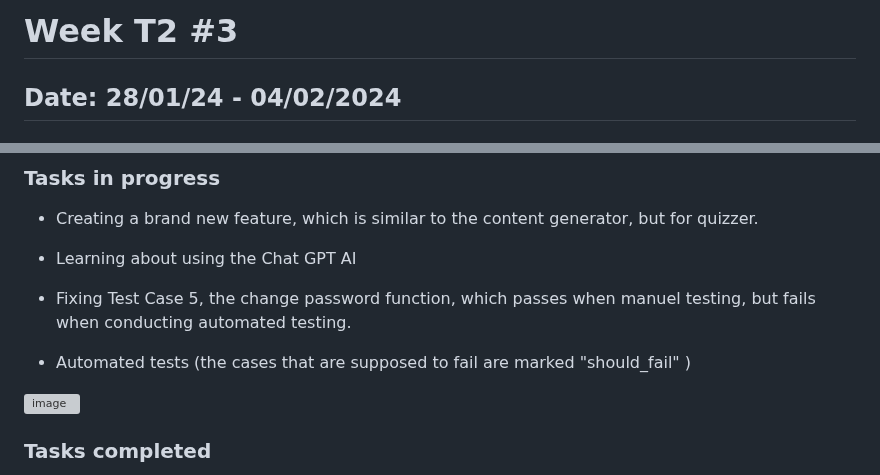
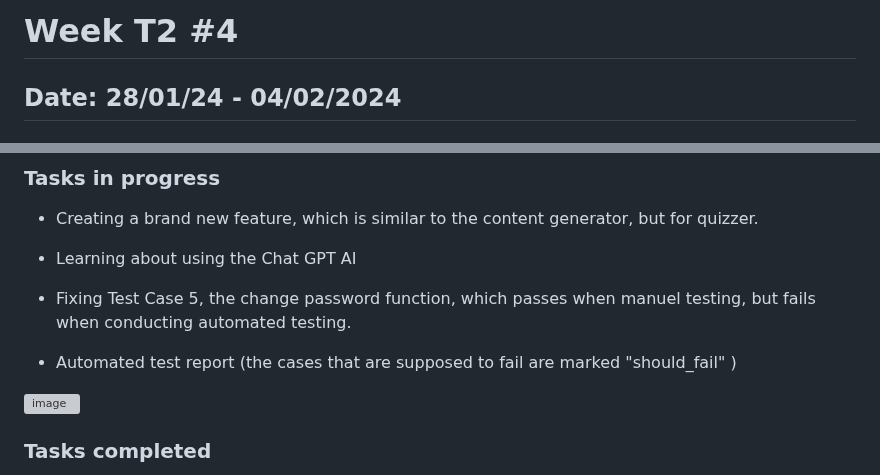
Before and after one commit to dhairyab0069/Coursify-AI, a Markdown page: docs/weekly logs/vinu_ihalagamage_log.md, 2 parts joined by grey strips. GitHub-like rendering; grey boxes are pictures that could not be loaded.

```diff
--- a/docs/weekly logs/vinu_ihalagamage_log.md
+++ b/docs/weekly logs/vinu_ihalagamage_log.md
@@ -1,4 +1,4 @@
-# Week T2 #3
+# Week T2 #4
 ## Date: 28/01/24 - 04/02/2024
 ### Vinu Ihalagamage - vinui409
 
@@ -13,7 +13,7 @@
 - Learning about using the Chat GPT AI
 - Fixing Test Case 5, the change password function, which passes when manuel testing, but fails when conducting automated testing.
 
-- Automated tests (the cases that are supposed to fail are marked "should_fail" )
+- Automated test report (the cases that are supposed to fail are marked "should_fail" )
 
 ![image](https://github.com/COSC-499-W2023/year-long-project-team-16/assets/71796408/bde1c697-ec3a-47f7-a2dd-703fa96a0d22)
 
```
Also changed, not shown: other parts of docs/weekly logs/vinu_ihalagamage_log.md (+1 -0 lines).
